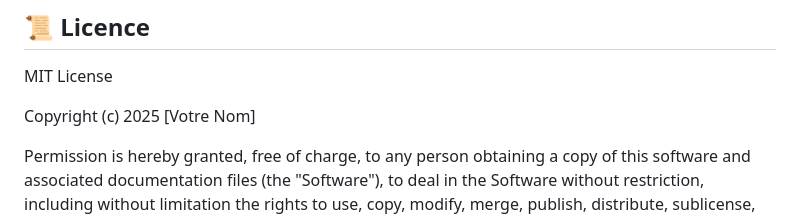
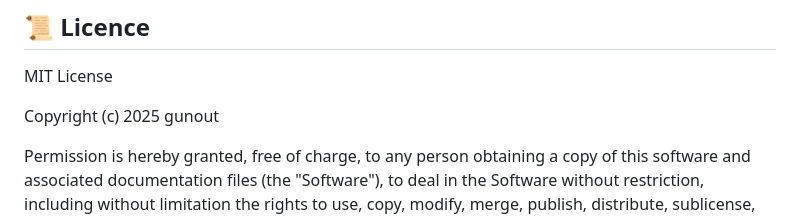
Before and after one commit to gunout/numeration-universelle, a Markdown page: README.md, the part around the change. GitHub-like rendering.

```diff
--- a/README.md
+++ b/README.md
@@ -568,7 +568,7 @@ Ouvrir une issue avec :
 
 MIT License
 
-Copyright (c) 2025 [Votre Nom]
+Copyright (c) 2025 gunout
 
 Permission is hereby granted, free of charge, to any person obtaining a copy
 of this software and associated documentation files (the "Software"), to deal
```
